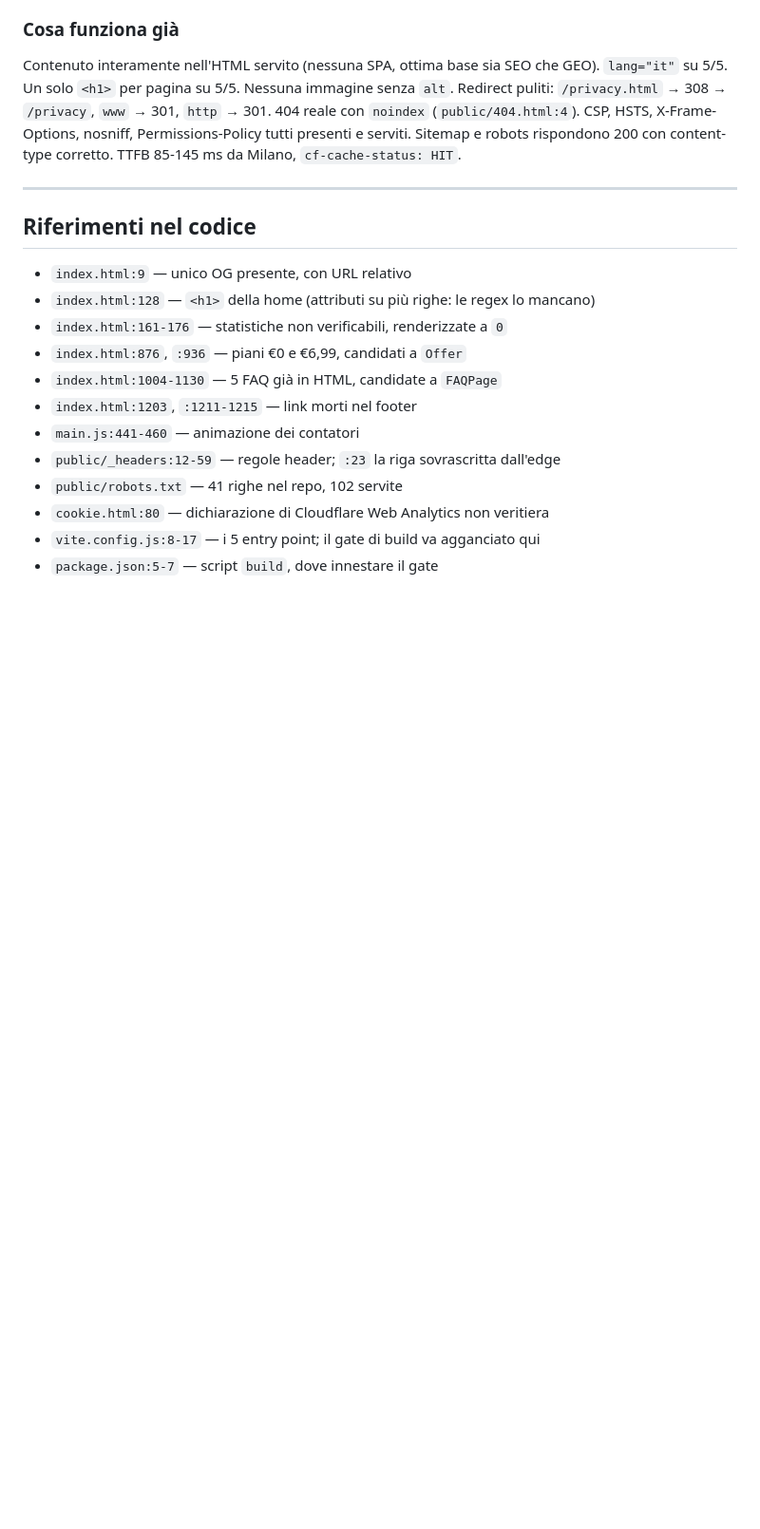
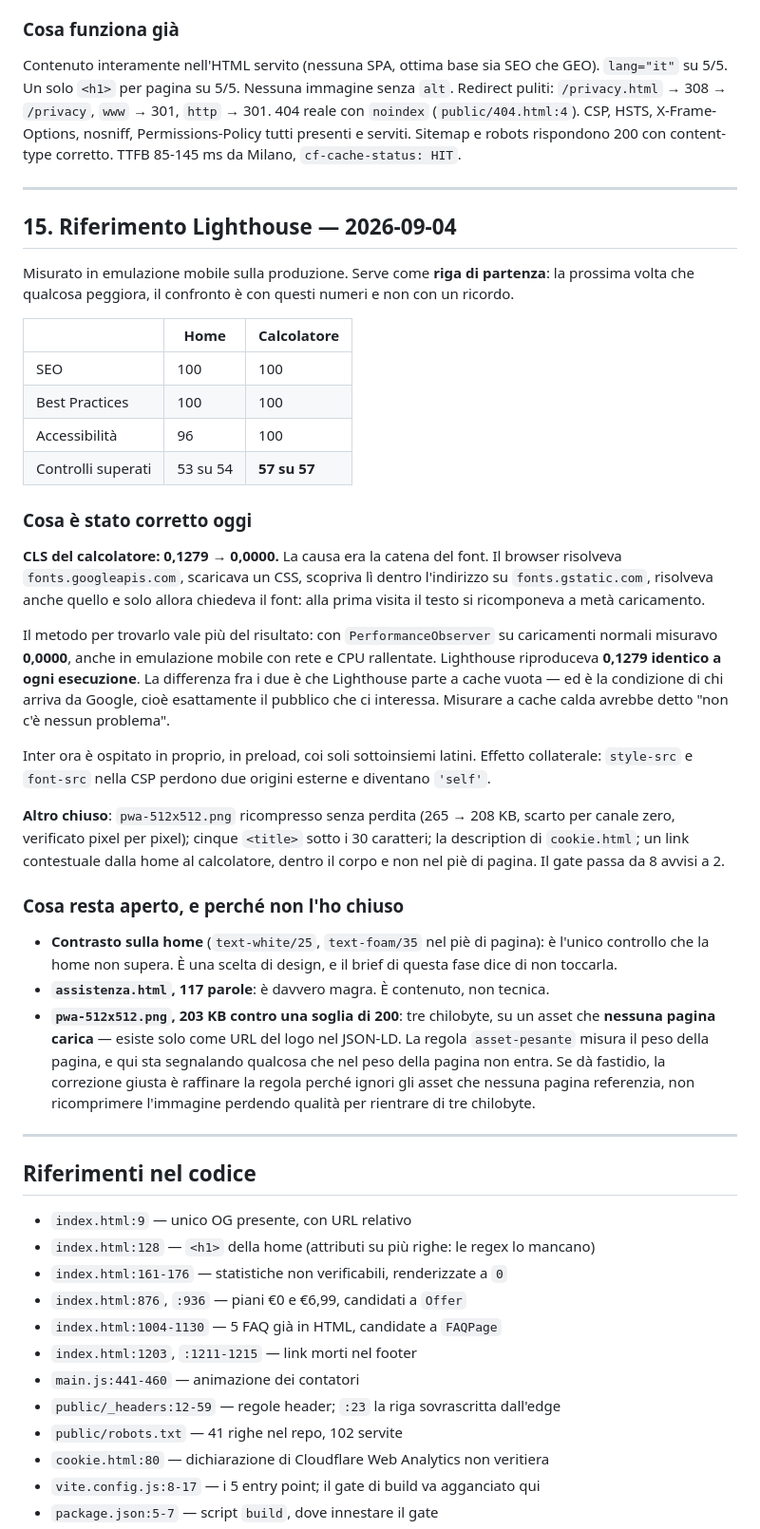
Before and after one commit to AlessandroImpact/quotify-website, a Markdown page: docs/console-sito-piano.md, the part around the change. Shown at 95% size. GitHub-like rendering; blank space fills up the shorter version.

Commit message:
docs: la riga di partenza Lighthouse, e come si e' trovato il CLS
Serve come riferimento: la prossima volta che qualcosa peggiora, il confronto e'
con questi numeri e non con un ricordo.

Il metodo vale piu' del risultato. Con PerformanceObserver su caricamenti
normali il CLS misurava 0,0000 anche in emulazione mobile rallentata, mentre
Lighthouse riproduceva 0,1279 identico a ogni esecuzione. La differenza e' che
Lighthouse parte a cache vuota — la condizione di chi arriva da Google.
Misurare a cache calda avrebbe detto "non c'e' nessun problema".

Annotato anche cosa resta aperto e perche': il contrasto e' una scelta di
design, assistenza.html e' contenuto, e i 3 KB di troppo del PNG sono su un
asset che nessuna pagina carica — li' la correzione giusta e' raffinare la
regola, non peggiorare l'immagine.

Co-Authored-By: Claude Opus 5 (1M context) <noreply@anthropic.com>
Claude-Session: https://claude.ai/code/session_01WCj2RhHJ2BrXNJecbzQvZC

```diff
--- a/docs/console-sito-piano.md
+++ b/docs/console-sito-piano.md
@@ -1095,6 +1095,52 @@ content-type corretto. TTFB 85-145 ms da Milano, `cf-cache-status: HIT`.
 
 ---
 
+## 15. Riferimento Lighthouse — 2026-09-04
+
+Misurato in emulazione mobile sulla produzione. Serve come **riga di partenza**: la prossima
+volta che qualcosa peggiora, il confronto è con questi numeri e non con un ricordo.
+
+| | Home | Calcolatore |
+|---|---|---|
+| SEO | 100 | 100 |
+| Best Practices | 100 | 100 |
+| Accessibilità | 96 | 100 |
+| Controlli superati | 53 su 54 | **57 su 57** |
+
+### Cosa è stato corretto oggi
+
+**CLS del calcolatore: 0,1279 → 0,0000.** La causa era la catena del font. Il browser risolveva
+`fonts.googleapis.com`, scaricava un CSS, scopriva lì dentro l'indirizzo su `fonts.gstatic.com`,
+risolveva anche quello e solo allora chiedeva il font: alla prima visita il testo si ricomponeva a
+metà caricamento.
+
+Il metodo per trovarlo vale più del risultato: con `PerformanceObserver` su caricamenti normali
+misuravo **0,0000**, anche in emulazione mobile con rete e CPU rallentate. Lighthouse riproduceva
+**0,1279 identico a ogni esecuzione**. La differenza fra i due è che Lighthouse parte a cache
+vuota — ed è la condizione di chi arriva da Google, cioè esattamente il pubblico che ci interessa.
+Misurare a cache calda avrebbe detto "non c'è nessun problema".
+
+Inter ora è ospitato in proprio, in preload, coi soli sottoinsiemi latini. Effetto collaterale:
+`style-src` e `font-src` nella CSP perdono due origini esterne e diventano `'self'`.
+
+**Altro chiuso**: `pwa-512x512.png` ricompresso senza perdita (265 → 208 KB, scarto per canale
+zero, verificato pixel per pixel); cinque `<title>` sotto i 30 caratteri; la description di
+`cookie.html`; un link contestuale dalla home al calcolatore, dentro il corpo e non nel piè di
+pagina. Il gate passa da 8 avvisi a 2.
+
+### Cosa resta aperto, e perché non l'ho chiuso
+
+- **Contrasto sulla home** (`text-white/25`, `text-foam/35` nel piè di pagina): è l'unico controllo
+  che la home non supera. È una scelta di design, e il brief di questa fase dice di non toccarla.
+- **`assistenza.html`, 117 parole**: è davvero magra. È contenuto, non tecnica.
+- **`pwa-512x512.png`, 203 KB contro una soglia di 200**: tre chilobyte, su un asset che **nessuna
+  pagina carica** — esiste solo come URL del logo nel JSON-LD. La regola `asset-pesante` misura il
+  peso della pagina, e qui sta segnalando qualcosa che nel peso della pagina non entra. Se dà
+  fastidio, la correzione giusta è raffinare la regola perché ignori gli asset che nessuna pagina
+  referenzia, non ricomprimere l'immagine perdendo qualità per rientrare di tre chilobyte.
+
+---
+
 ## Riferimenti nel codice
 
 - `index.html:9` — unico OG presente, con URL relativo
```
